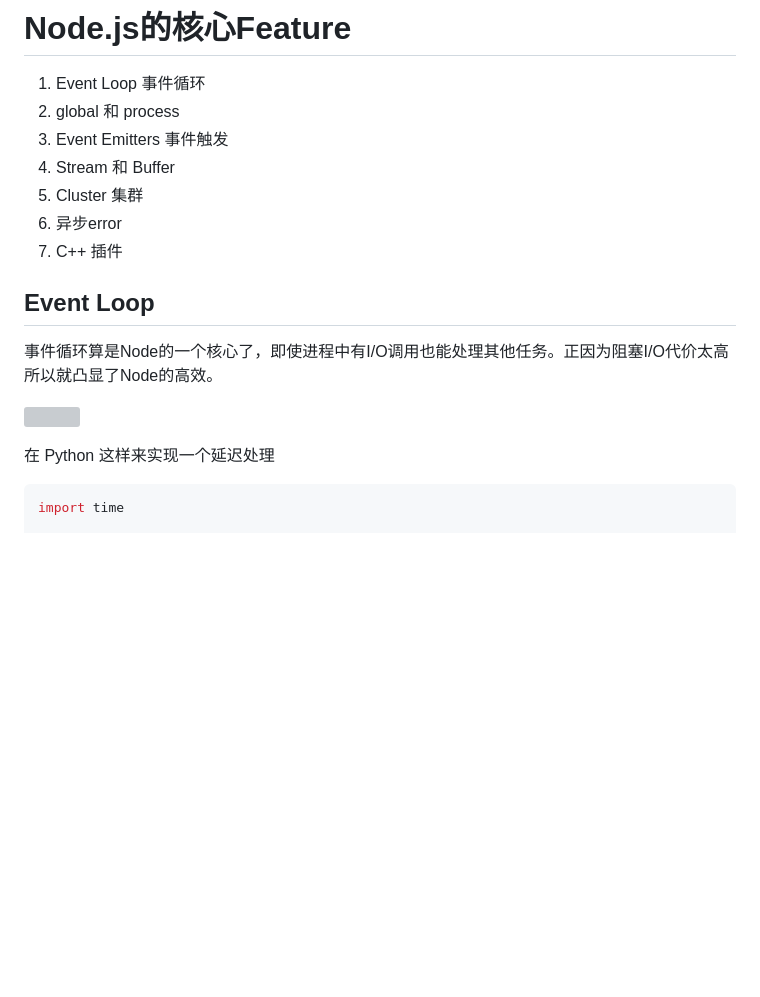
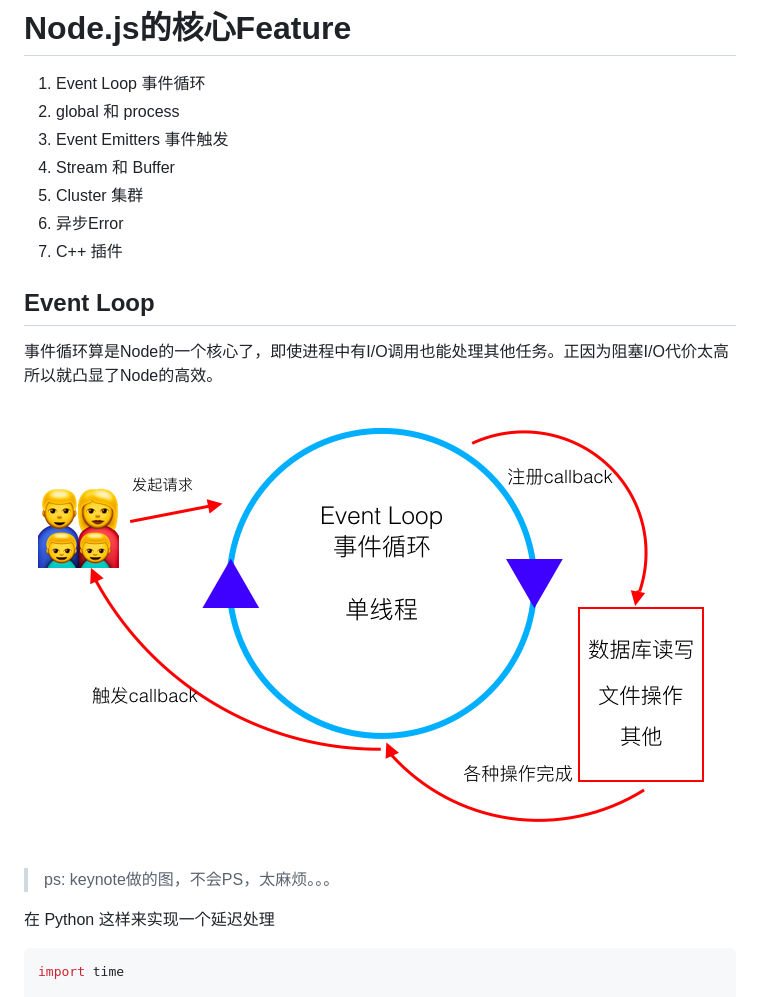
Before and after one commit to ccforward/cc, a Markdown page: Blog/37.需要搞懂的Node.js的核心Feature.md, the part around the change printed below. GitHub-like rendering; pictures changed too: Blog/pic/eventloop.png (added); blank space fills up the shorter version; grey boxes are pictures that could not be loaded.

```diff
--- a/Blog/37.需要搞懂的Node.js的核心Feature.md
+++ b/Blog/37.需要搞懂的Node.js的核心Feature.md
@@ -6,7 +6,7 @@
 3. Event Emitters 事件触发
 4. Stream 和 Buffer
 5. Cluster 集群
-6. 异步error
+6. 异步Error
 7. C++ 插件
 >
 
@@ -15,7 +15,9 @@
 
 事件循环算是Node的一个核心了，即使进程中有I/O调用也能处理其他任务。正因为阻塞I/O代价太高所以就凸显了Node的高效。
 
-![](http://ww3.sinaimg.cn/large/72f96cbagw1f71r7wtpukj20lb0ce75j.jpg)
+![](pic/eventloop.png)
+
+> ps: keynote做的图，不会PS，太麻烦。。。
 
 在 Python 这样来实现一个延迟处理
 
```
Also changed, not shown: other parts of Blog/37.需要搞懂的Node.js的核心Feature.md (+164 -6 lines), Blog/pic/blockingio.png (added), Blog/pic/node-buffer.png (added), Blog/pic/node-events.png (added), Blog/pic/node-streams.png (added), Blog/pic/nonblockingio.png (added).
